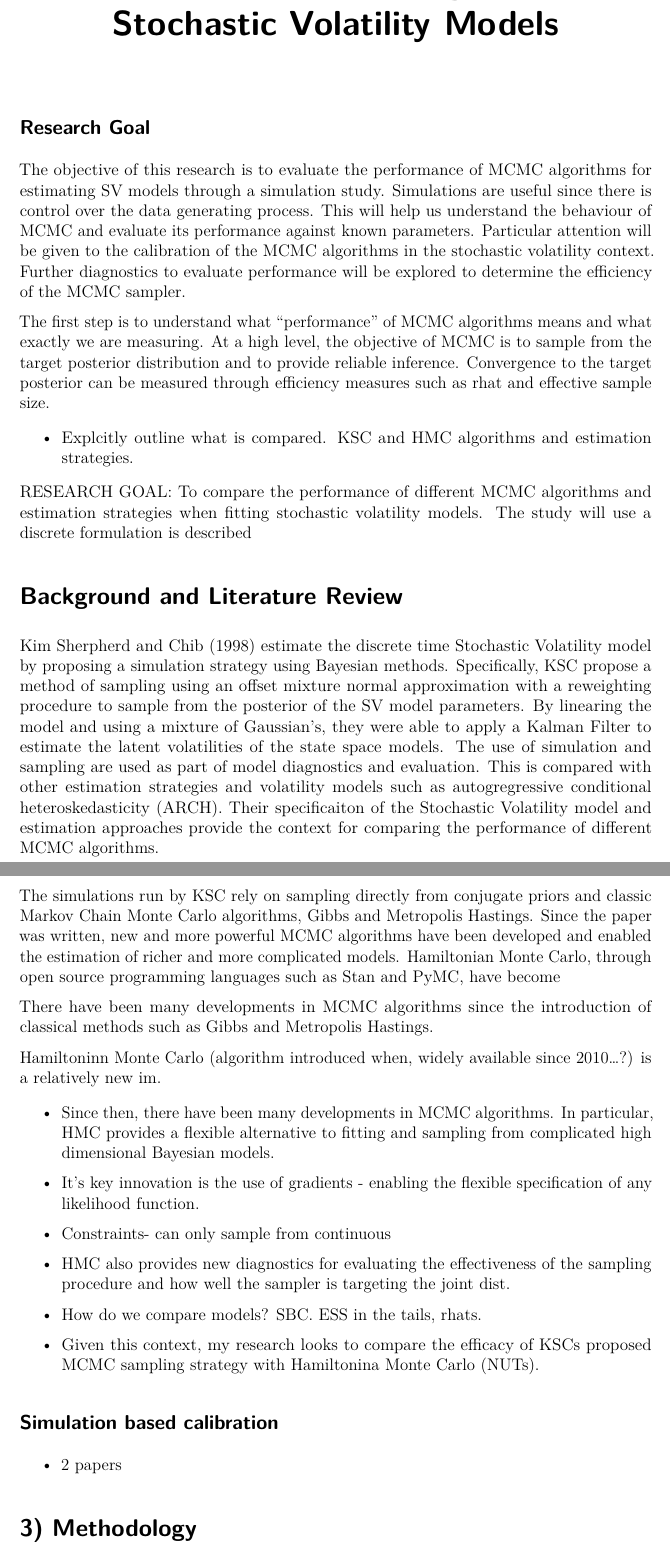
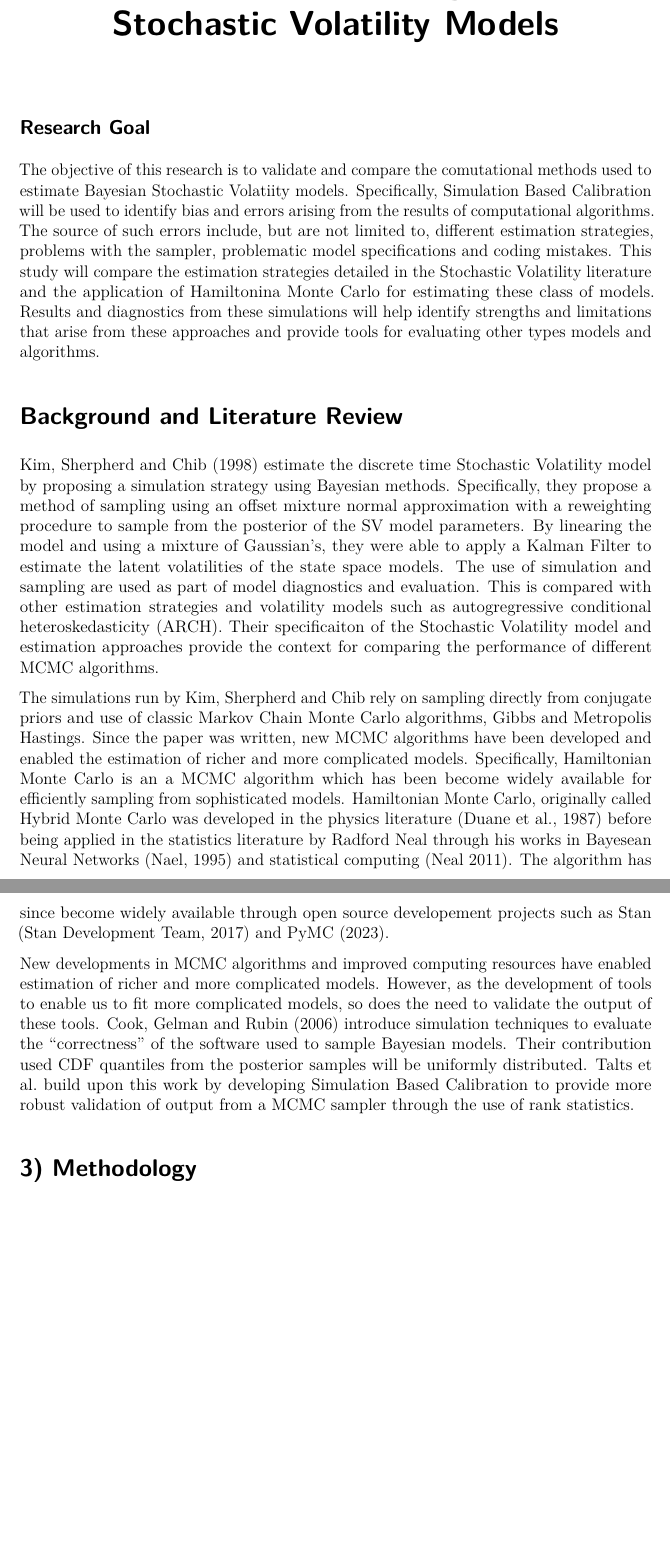
Before and after one commit to bennywee/stochastic_volatility_workflow, a Quarto document (writeups/research_proposal/propsal.qmd): two parts of pages 1 and 2 of 12 before the commit and two parts of pages 1 and 2 of 11 after it, joined at a grey line, cut so that both start at the same text, the shorter picture padded with empty space. Rendered offline with R 4.5, knitr and Pandoc in place of Quarto, then LaTeX, with nearby package versions.

Commit message:
first draft

```diff
--- a/writeups/research_proposal/propsal.qmd
+++ b/writeups/research_proposal/propsal.qmd
@@ -46,11 +46,13 @@ In particular, the implementation of Hamiltonian Monte Carlo, a variant of the M
 ## SBC -->
 
 ## Research Goal
-The objective of this research is to evaluate the performance of MCMC algorithms for estimating SV models through a simulation study. Simulations are useful since there is control over the data generating process. This will help us understand the behaviour of MCMC and evaluate its performance against known parameters. Particular attention will be given to the calibration of the MCMC algorithms in the stochastic volatility context. Further diagnostics to evaluate performance will be explored to determine the efficiency of the MCMC sampler.
+The objective of this research is to validate and compare the comutational methods used to estimate Bayesian Stochastic Volatiity models. Specifically, Simulation Based Calibration will be used to identify bias and errors arising from the results of computational algorithms. The source of such errors include, but are not limited to, different estimation strategies, problems with the sampler, problematic model specifications and coding mistakes. This study will compare the estimation strategies detailed in the Stochastic Volatility literature and the application of Hamiltonina Monte Carlo for estimating these class of models. Results and diagnostics from these simulations will help identify strengths and limitations that arise from these approaches and provide tools for evaluating other types models and algorithms.
+
+<!-- The objective of this research is to evaluate the performance of MCMC algorithms for estimating SV models through a simulation study. Simulations are useful since there is control over the data generating process. This will help us understand the behaviour of MCMC and evaluate its performance against known parameters. Particular attention will be given to the calibration of the MCMC algorithms in the stochastic volatility context. Further diagnostics to evaluate performance will be explored to determine the efficiency of the MCMC sampler.
 
 The first step is to understand what "performance" of MCMC algorithms means and what exactly we are measuring. At a high level, the objective of MCMC is to sample from the target posterior distribution and to provide reliable inference.  Convergence to the target posterior can be measured through efficiency measures such as rhat and effective sample size.
 
-- Explcitly outline what is compared. KSC and HMC algorithms and estimation strategies.
+- Explcitly outline what is compared. KSC and HMC algorithms and estimation strategies.  -->
 
 <!--
 Frequentist methods
@@ -60,14 +62,22 @@ Frequentist methods
 - There are a variety of ways of estimating this model using a Bayesian frameworks.
 
 Over the past few decades there have been many developments in computing hardware -->
-
-RESEARCH GOAL: To compare the performance of different MCMC algorithms and estimation strategies when fitting stochastic volatility models. The study will use a discrete formulation is described
+<!--
+RESEARCH GOAL: To compare the performance of different MCMC algorithms and estimation strategies when fitting stochastic volatility models. The study will use a discrete formulation is described  -->
 
 # Background and Literature Review
 
-Kim Sherpherd and Chib (1998) estimate the discrete time Stochastic Volatility model by proposing a simulation strategy using Bayesian methods. Specifically, KSC propose a method of sampling using an offset mixture normal approximation with a reweighting procedure to sample from the posterior of the SV model parameters. By linearing the model and using a mixture of Gaussian's, they were able to apply a Kalman Filter to estimate the latent volatilities of the state space models. The use of simulation and sampling are used as part of model diagnostics and evaluation. This is compared with other estimation strategies and volatility models such as autogregressive conditional heteroskedasticity (ARCH). Their specificaiton of the Stochastic Volatility model and estimation approaches provide the context for comparing the performance of different MCMC algorithms.
+Kim, Sherpherd and Chib (1998) estimate the discrete time Stochastic Volatility model by proposing a simulation strategy using Bayesian methods. Specifically, they propose a method of sampling using an offset mixture normal approximation with a reweighting procedure to sample from the posterior of the SV model parameters. By linearing the model and using a mixture of Gaussian's, they were able to apply a Kalman Filter to estimate the latent volatilities of the state space models. The use of simulation and sampling are used as part of model diagnostics and evaluation. This is compared with other estimation strategies and volatility models such as autogregressive conditional heteroskedasticity (ARCH). Their specificaiton of the Stochastic Volatility model and estimation approaches provide the context for comparing the performance of different MCMC algorithms.
 
-The simulations run by KSC rely on sampling directly from conjugate priors and classic Markov Chain Monte Carlo algorithms, Gibbs and Metropolis Hastings. Since the paper was written, new and more powerful MCMC algorithms have been developed and enabled the estimation of richer and more complicated models. Hamiltonian Monte Carlo, through open source programming languages such as Stan and PyMC, have become
+The simulations run by Kim, Sherpherd and Chib rely on sampling directly from conjugate priors and use of classic Markov Chain Monte Carlo algorithms, Gibbs and Metropolis Hastings. Since the paper was written, new MCMC algorithms have been developed and enabled the estimation of richer and more complicated models. Specifically, Hamiltonian Monte Carlo is an a MCMC algorithm which has been become widely available for efficiently sampling from sophisticated models. Hamiltonian Monte Carlo, originally called Hybrid Monte Carlo was developed in the physics literature (Duane et al., 1987) before being applied in the statistics literature by Radford Neal through his works in Bayesean Neural Networks (Nael, 1995) and statistical computing (Neal 2011). The algorithm has since become widely available through open source developement projects such as Stan (Stan Development Team, 2017) and PyMC (2023).
+
+New developments in MCMC algorithms and improved computing resources have enabled estimation of richer and more complicated models. However, as the development of tools to enable us to fit more complicated models, so does the need to validate the output of these tools. Cook, Gelman and Rubin (2006) introduce simulation techniques to evaluate the "correctness" of the software used to sample Bayesian models. Their contribution used CDF quantiles from the posterior samples will be uniformly distributed. Talts et al. build upon this work by developing Simulation Based Calibration to provide more robust validation of output from a MCMC sampler through the use of rank statistics.
+
+ <!-- through the use of the CDF quantiles approximated from the posterior distribution. -->
+
+<!-- , through open source programming languages such as Stan and PyMC, have become
+
+As new and complicated
 
 
 There have been many developments in MCMC algorithms since the introduction of classical methods such as Gibbs and Metropolis Hastings.
@@ -82,10 +92,8 @@ Hamiltoninn Monte Carlo (algorithm introduced when, widely available since 2010.
 
 - How do we compare models? SBC. ESS in the tails, rhats.
 
-- Given this context, my research looks to compare the efficacy of KSCs proposed MCMC sampling strategy with Hamiltonina Monte Carlo (NUTs).
+- Given this context, my research looks to compare the efficacy of KSCs proposed MCMC sampling strategy with Hamiltonina Monte Carlo (NUTs).  -->
 
-## Simulation based calibration
-- 2 papers
 
 
 
```
